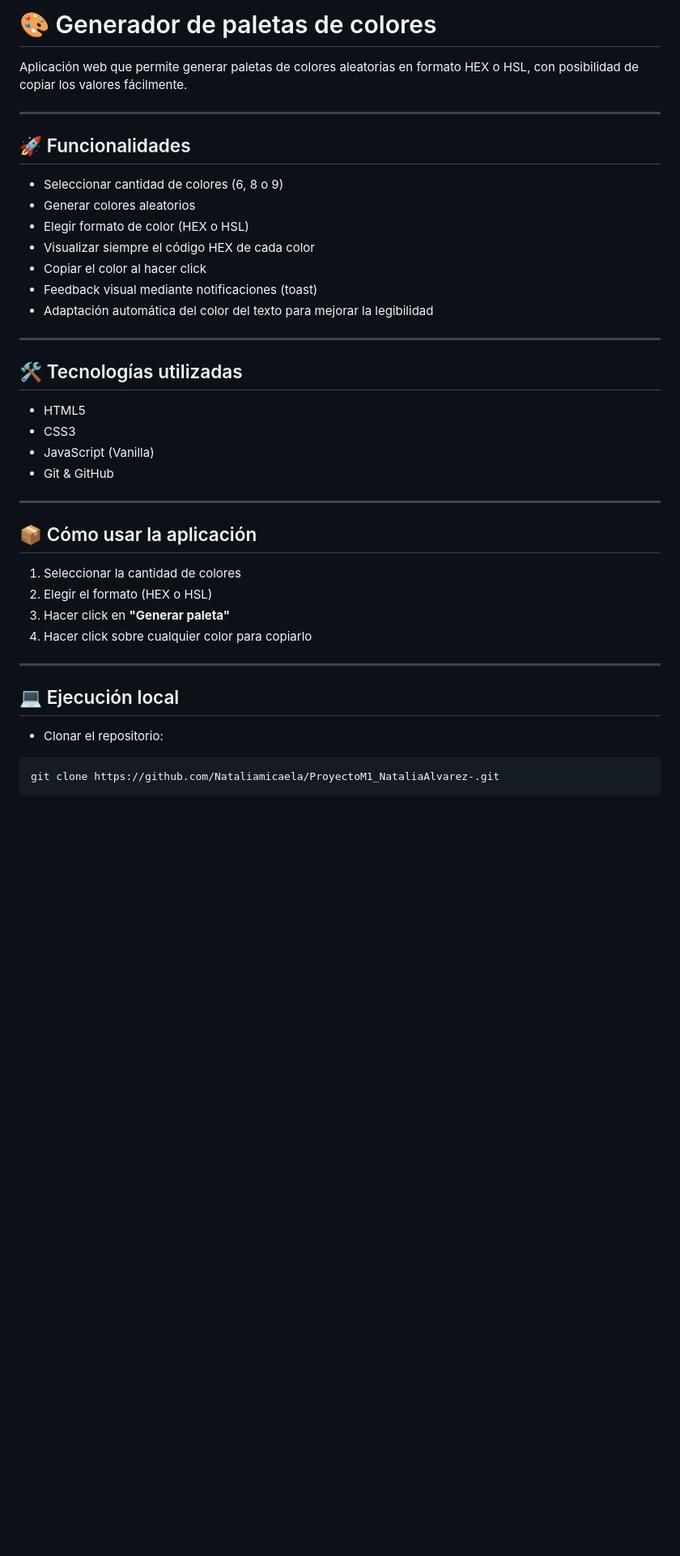
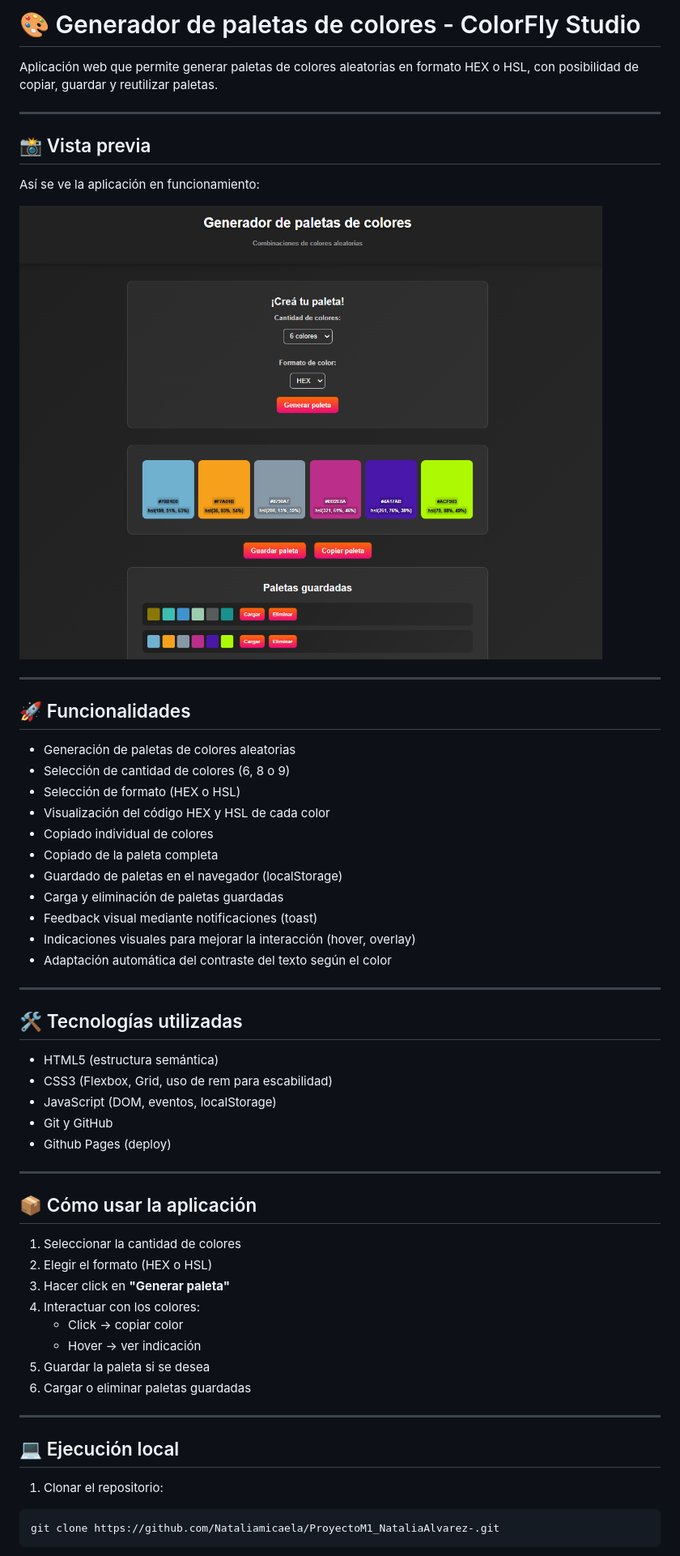
Before and after one commit to Nataliamicaela/ProyectoM1_NataliaAlvarez-, a Markdown page: README.md, the part around one of its changes. Shown at 81% size. GitHub-like rendering; pictures changed too: img/Preview.png (added); blank space fills up the shorter version.

Commit message:
docs: agrega README con instrucciones, preview de la app y detalles del proyecto

````diff
--- a/README.md
+++ b/README.md
@@ -1,27 +1,41 @@
-# 🎨 Generador de paletas de colores
+# 🎨 Generador de paletas de colores - ColorFly Studio
 
-Aplicación web que permite generar paletas de colores aleatorias en formato HEX o HSL, con posibilidad de copiar los valores fácilmente.
+Aplicación web que permite generar paletas de colores aleatorias en formato HEX o HSL, con posibilidad de copiar, guardar y reutilizar paletas.
 
 ---
 
+## 📸 Vista previa
+
+Así se ve la aplicación en funcionamiento:
+
+![Vista de la app](./img/Preview.png)
+
+---
+
+
 ## 🚀 Funcionalidades
 
-- Seleccionar cantidad de colores (6, 8 o 9)
-- Generar colores aleatorios
-- Elegir formato de color (HEX o HSL)
-- Visualizar siempre el código HEX de cada color
-- Copiar el color al hacer click
+- Generación de paletas de colores aleatorias
+- Selección de cantidad de colores (6, 8 o 9)
+- Selección de formato (HEX o HSL)
+- Visualización del código HEX y HSL de cada color
+- Copiado individual de colores
+- Copiado de la paleta completa
+- Guardado de paletas en el navegador (localStorage)
+- Carga y eliminación de paletas guardadas
 - Feedback visual mediante notificaciones (toast)
-- Adaptación automática del color del texto para mejorar la legibilidad
+- Indicaciones visuales para mejorar la interacción (hover, overlay)
+- Adaptación automática del contraste del texto según el color
 
 ---
 
 ## 🛠️ Tecnologías utilizadas
 
-- HTML5
-- CSS3
-- JavaScript (Vanilla)
-- Git & GitHub
+- HTML5 (estructura semántica)
+- CSS3 (Flexbox, Grid, uso de rem para escabilidad)
+- JavaScript (DOM, eventos, localStorage)
+- Git y GitHub
+- Github Pages (deploy)
 
 ---
 
@@ -30,13 +44,17 @@ Aplicación web que permite generar paletas de colores aleatorias en formato HEX
 1. Seleccionar la cantidad de colores
 2. Elegir el formato (HEX o HSL)
 3. Hacer click en **"Generar paleta"**
-4. Hacer click sobre cualquier color para copiarlo
+4. Interactuar con los colores:
+    - Click → copiar color
+    - Hover → ver indicación
+5. Guardar la paleta si se desea
+6. Cargar o eliminar paletas guardadas
 
 ---
 
 ## 💻 Ejecución local
 
-- Clonar el repositorio:
+1. Clonar el repositorio:
 
 ```bash
 git clone https://github.com/Nataliamicaela/ProyectoM1_NataliaAlvarez-.git
````
Also changed, not shown: other parts of README.md (+49 -0 lines), 3 other files.
